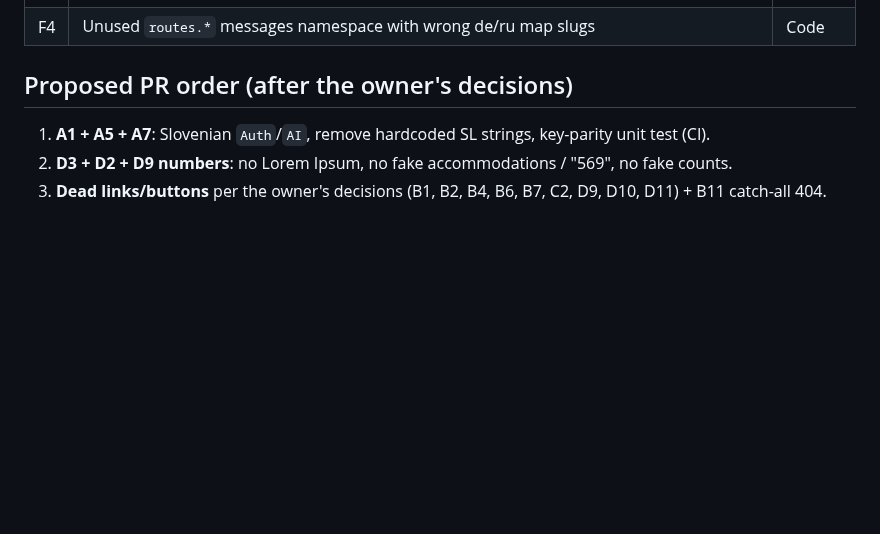
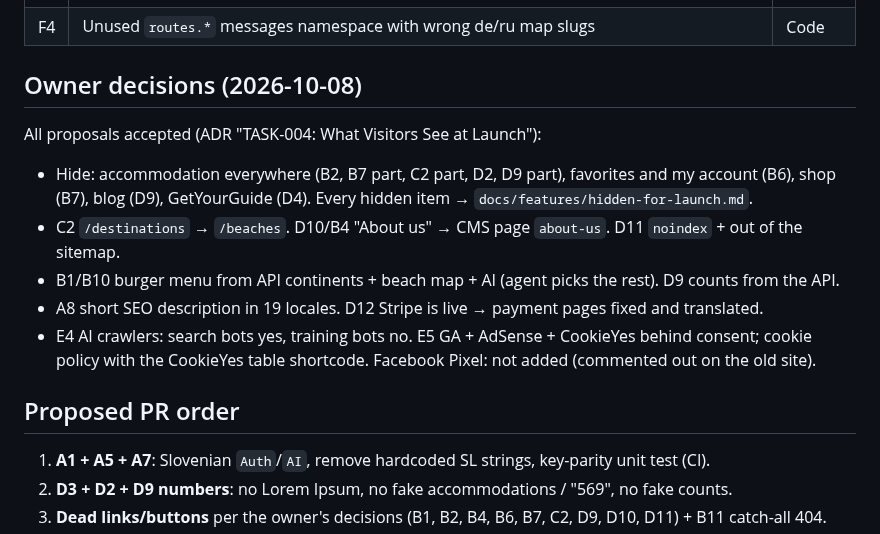
Before and after one commit to Beachrex/backend, a Markdown page: docs/tasks/TASK-004-audit.md, the part around the change. Rendered like a GitHub page; blank space fills up the shorter version.

Commit message:
docs(tasks): TASK-004 owner decisions, hidden-for-launch list, ADR
Co-Authored-By: Claude Opus 5.5 <noreply@anthropic.com>
Claude-Session: https://claude.ai/code/session_01CTzCADaDYYjkEPPn1ECyXY

```diff
--- a/docs/tasks/TASK-004-audit.md
+++ b/docs/tasks/TASK-004-audit.md
@@ -86,7 +86,16 @@ page · **P3** polish (SEO/a11y/logs).
 | F3 | `localhost` fallbacks for `NEXT_PUBLIC_API_ENDPOINT` in 5 places (safe while the build sets the var) | Code (P3) |
 | F4 | Unused `routes.*` messages namespace with wrong de/ru map slugs | Code |
 
-## Proposed PR order (after the owner's decisions)
+## Owner decisions (2026-10-08)
+
+All proposals accepted (ADR "TASK-004: What Visitors See at Launch"):
+- Hide: accommodation everywhere (B2, B7 part, C2 part, D2, D9 part), favorites and my account (B6), shop (B7), blog (D9), GetYourGuide (D4). Every hidden item → `docs/features/hidden-for-launch.md`.
+- C2 `/destinations` → `/beaches`. D10/B4 "About us" → CMS page `about-us`. D11 `noindex` + out of the sitemap.
+- B1/B10 burger menu from API continents + beach map + AI (agent picks the rest). D9 counts from the API.
+- A8 short SEO description in 19 locales. D12 Stripe is live → payment pages fixed and translated.
+- E4 AI crawlers: search bots yes, training bots no. E5 GA + AdSense + CookieYes behind consent; cookie policy with the CookieYes table shortcode. Facebook Pixel: not added (commented out on the old site).
+
+## Proposed PR order
 
 1. **A1 + A5 + A7**: Slovenian `Auth`/`AI`, remove hardcoded SL strings, key-parity unit test (CI).
 2. **D3 + D2 + D9 numbers**: no Lorem Ipsum, no fake accommodations / "569", no fake counts.
```
Also changed, not shown: docs/features/hidden-for-launch.md (added, +26 -0 lines), 1 other file.
